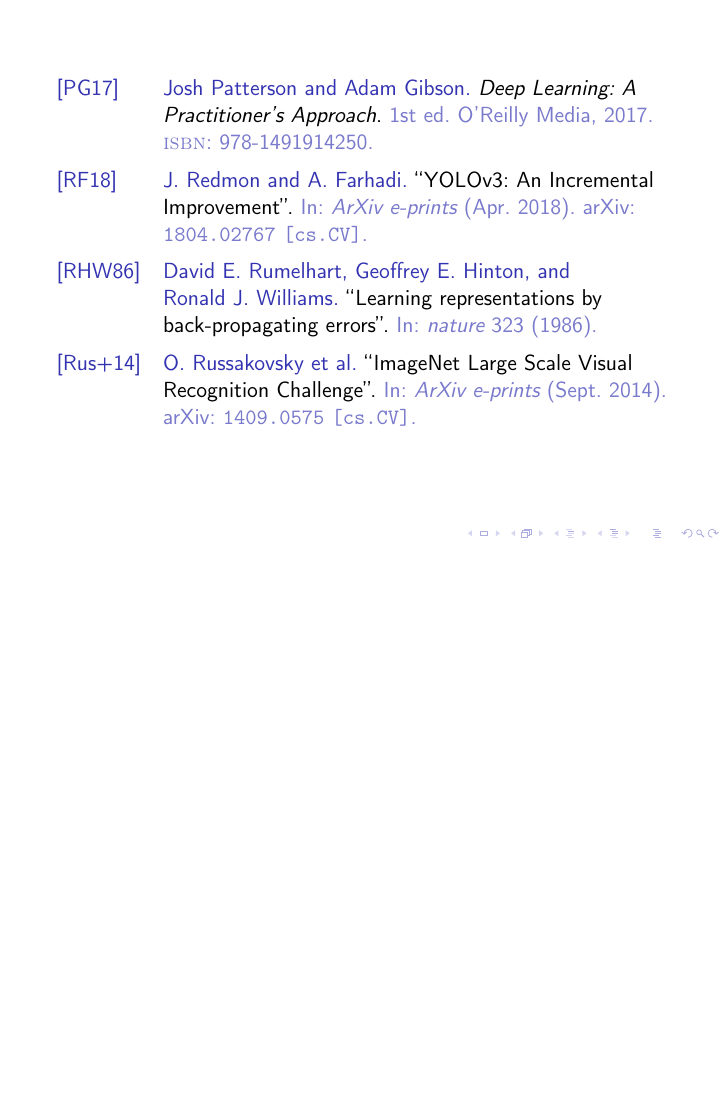
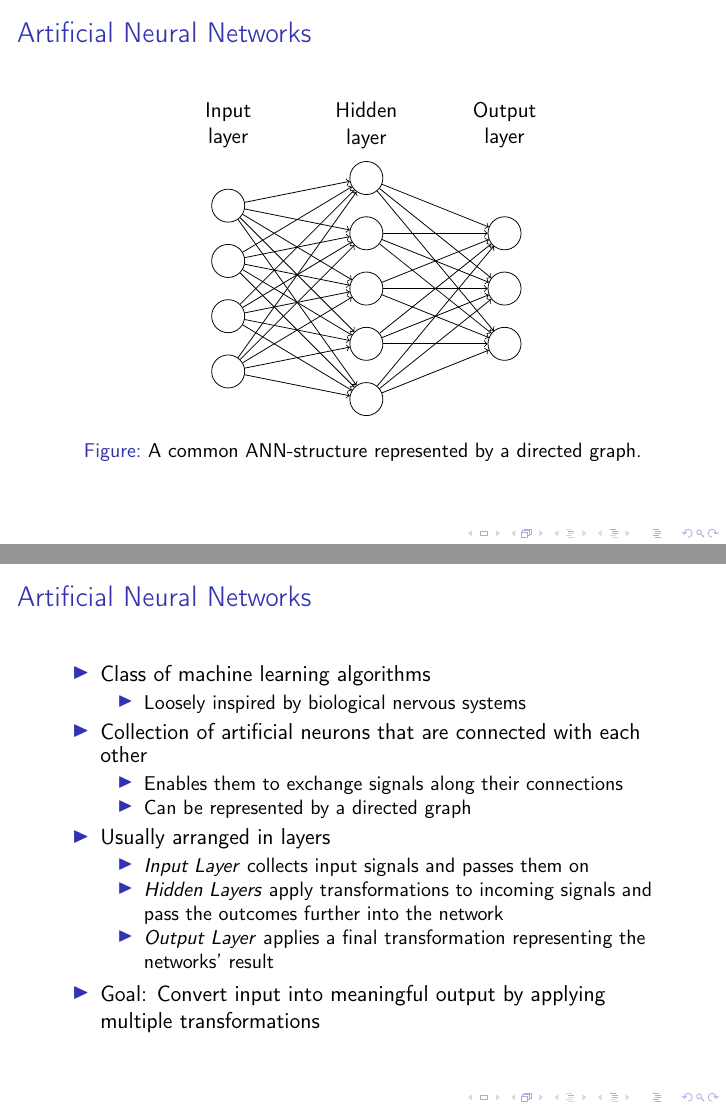
Before and after one commit to chr-peters/bachelors_thesis, LaTeX slides (presentation/presentation.tex, which reads presentation/fundamentals.tex): page 15 of 15 before the commit and pages 13 and 14 of 19 after it, the two joined at a grey line, the shorter picture padded with empty space. Compiled offline with pdfLaTeX; a LaTeX package or settings file that is missing is left out.

Commit message:
added neural model in presentation

```diff
--- /dev/null
+++ b/presentation/fundamentals.tex
@@ -0,0 +1,35 @@
+\begin{frame}
+  \frametitle{Artificial Neural Networks}
+  \begin{figure}
+    \centering
+    \resizebox{0.7\textwidth}{!}{\input{../figures/basic_network}}
+    \caption{A common ANN-structure represented by a directed graph.}
+  \end{figure}
+\end{frame}
+
+\begin{frame}
+  \frametitle{Artificial Neural Networks}
+  \begin{itemize}
+    \item Class of machine learning algorithms
+      \begin{itemize}
+        \item Loosely inspired by biological nervous systems
+      \end{itemize}
+    \item Collection of artificial neurons that are connected with
+      each other
+      \begin{itemize}
+        \item Enables them to exchange signals along their connections
+        \item Can be represented by a directed graph
+      \end{itemize}
+    \item Usually arranged in layers
+      \begin{itemize}
+        \item \textit{Input Layer} collects input signals and passes
+          them on
+        \item \textit{Hidden Layers} apply transformations to incoming
+          signals and pass the outcomes further into the network
+        \item \textit{Output Layer} applies a final transformation
+          representing the networks' result
+      \end{itemize}
+    \item Goal: Convert input into meaningful output by applying
+      multiple transformations
+  \end{itemize}
+\end{frame}
```
Also changed, not shown: presentation/presentation.tex (+2 -0 lines), presentation/presentation.pdf, presentation/fundamentals.tex (31 more changed lines).
